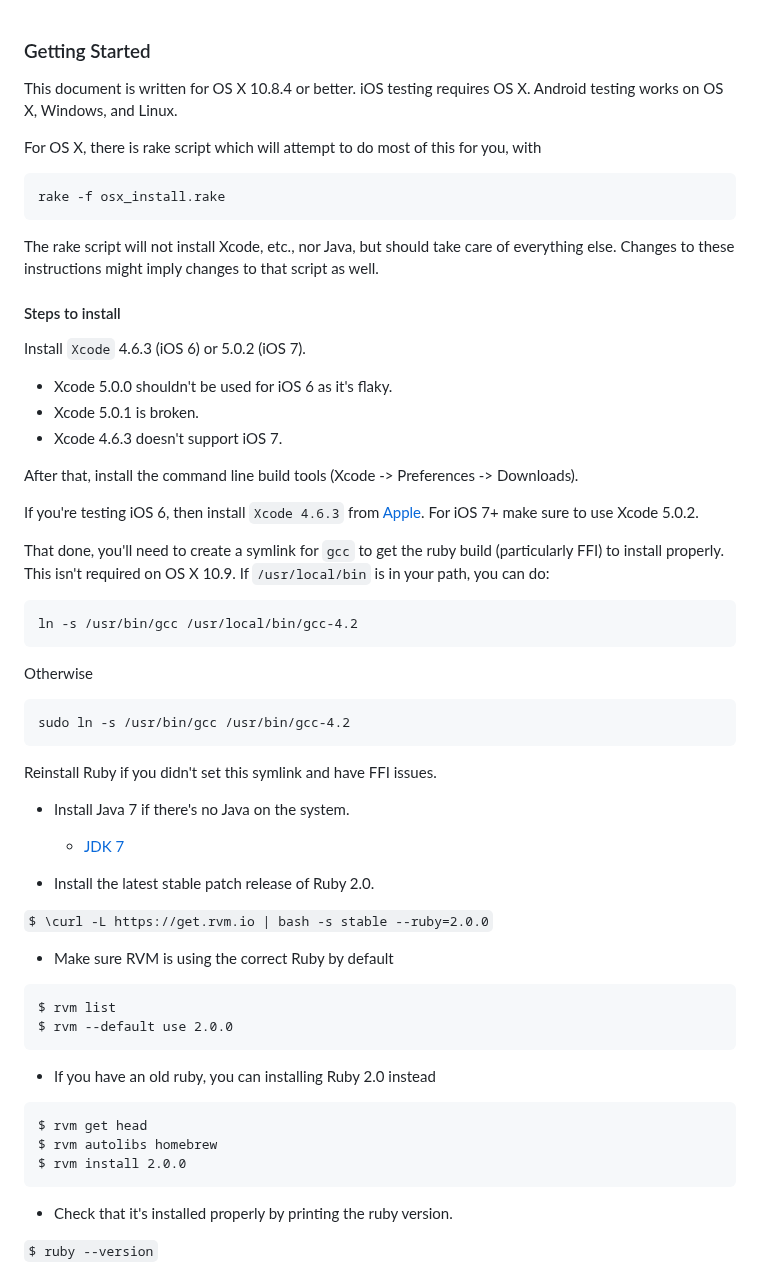
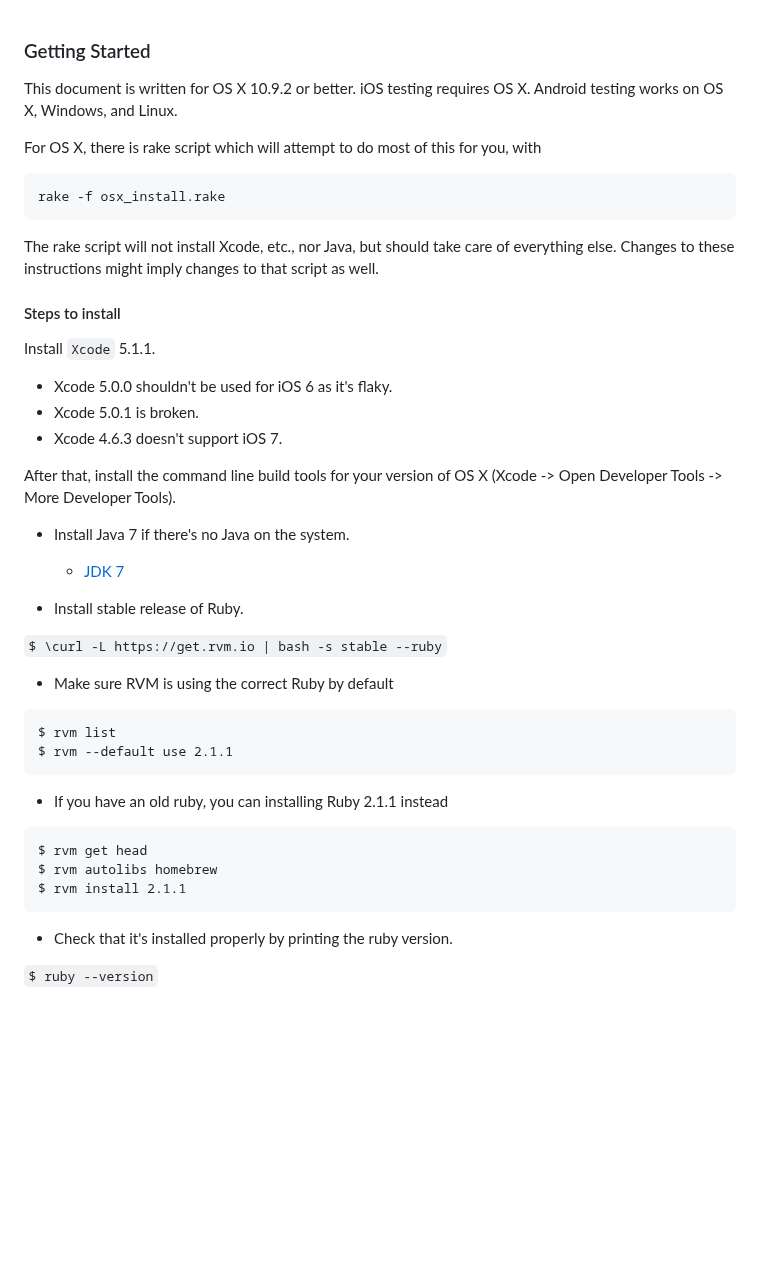
Before and after one commit to appium/ruby_console, a Markdown page: osx.md, the part around one of its changes. Drawn GitHub-style; blank space fills up the shorter version.

````diff
--- a/osx.md
+++ b/osx.md
@@ -1,59 +1,46 @@
 ### Getting Started
 
-This document is written for OS X 10.8.4 or better. iOS testing requires OS X. Android testing works on OS X, Windows, and Linux.
+This document is written for OS X 10.9.2 or better. iOS testing requires OS X. Android testing works on OS X, Windows, and Linux.
 
 For OS X, there is rake script which will attempt to do most of this for you, with
+
 ```
 rake -f osx_install.rake
 ```
+
 The rake script will not install Xcode, etc., nor Java, but should take care of everything else.
 Changes to these instructions might imply changes to that script as well.
 
 #### Steps to install
 
-Install `Xcode` 4.6.3 (iOS 6) or 5.0.2 (iOS 7).
+Install `Xcode` 5.1.1.
 
 - Xcode 5.0.0 shouldn't be used for iOS 6 as it's flaky.
 - Xcode 5.0.1 is broken.
 - Xcode 4.6.3 doesn't support iOS 7.
 
-After that, install the command line build tools (Xcode -> Preferences -> Downloads).
-
-If you're testing iOS 6, then install `Xcode 4.6.3` from [Apple](https://developer.apple.com/downloads/index.action).
-For iOS 7+ make sure to use Xcode 5.0.2.
-
-That done, you'll need to create a symlink for
-`gcc` to get the ruby build (particularly FFI) to install properly. This isn't required on OS X 10.9.
-If `/usr/local/bin` is in your path, you can do:
-```
-ln -s /usr/bin/gcc /usr/local/bin/gcc-4.2
-```
-Otherwise
-```
-sudo ln -s /usr/bin/gcc /usr/bin/gcc-4.2
-```
-Reinstall Ruby if you didn't set this symlink and have FFI issues.
+After that, install the command line build tools for your version of OS X (Xcode -> Open Developer Tools -> More Developer Tools).
 
 - Install Java 7 if there's no Java on the system.
   - [JDK 7](http://www.oracle.com/technetwork/java/javase/downloads/index.html)
 
-- Install the latest stable patch release of Ruby 2.0.
+- Install stable release of Ruby.
 
-`$ \curl -L https://get.rvm.io | bash -s stable --ruby=2.0.0`
+`$ \curl -L https://get.rvm.io | bash -s stable --ruby`
 
 - Make sure RVM is using the correct Ruby by default
 
 ```
 $ rvm list
-$ rvm --default use 2.0.0
+$ rvm --default use 2.1.1
 ```
 
-- If you have an old ruby, you can installing Ruby 2.0 instead
+- If you have an old ruby, you can installing Ruby 2.1.1 instead
 
 ```
 $ rvm get head
 $ rvm autolibs homebrew
-$ rvm install 2.0.0
+$ rvm install 2.1.1
 ```
 
 - Check that it's installed properly by printing the ruby version.
````
Also changed, not shown: other parts of osx.md (+5 -14 lines), img/avd_settings.png, img/hax.png (deleted), img/packages.png.
